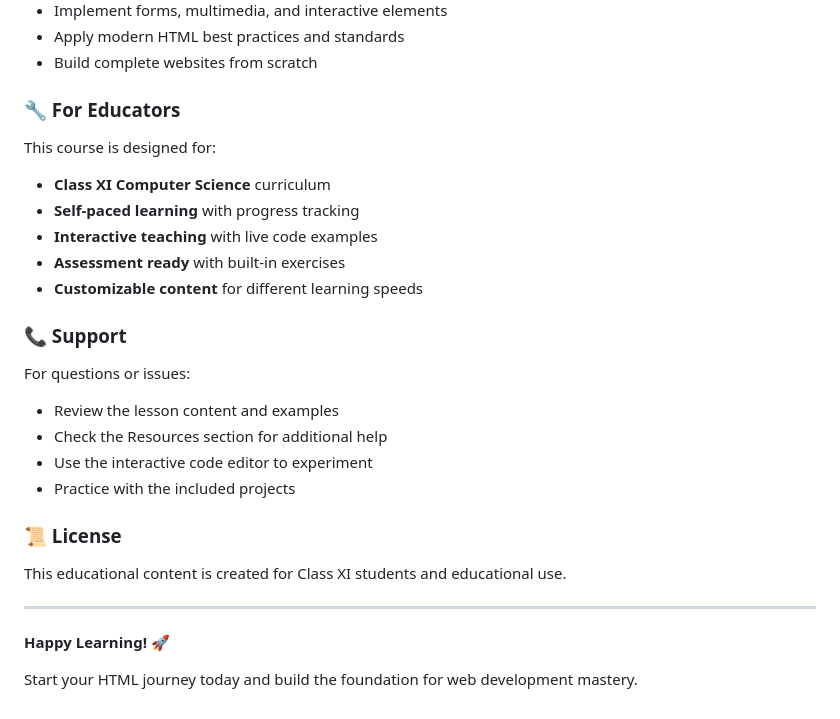
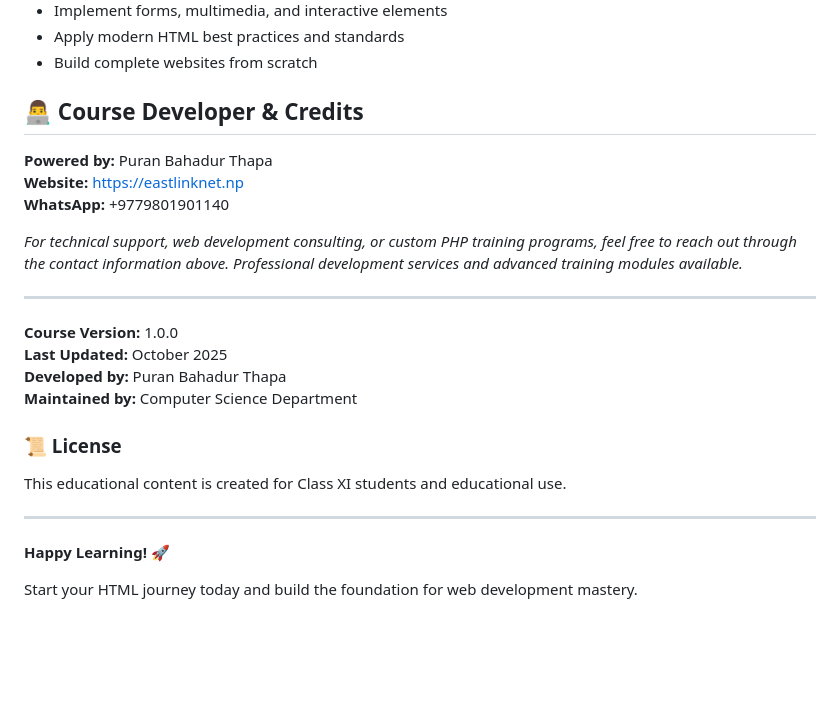
Before and after one commit to puranbthapa/HTML, a Markdown page: README.md, the part around the change. Rendered like a GitHub page; blank space fills up the shorter version.

```diff
--- a/README.md
+++ b/README.md
@@ -115,22 +115,20 @@ By completing this course, students will:
 - Apply modern HTML best practices and standards
 - Build complete websites from scratch
 
-### 🔧 For Educators
+## 👨‍💻 Course Developer & Credits
 
-This course is designed for:
-- **Class XI Computer Science** curriculum
-- **Self-paced learning** with progress tracking
-- **Interactive teaching** with live code examples
-- **Assessment ready** with built-in exercises
-- **Customizable content** for different learning speeds
+**Powered by:** Puran Bahadur Thapa
+**Website:** https://eastlinknet.np
+**WhatsApp:** +9779801901140
 
-### 📞 Support
+*For technical support, web development consulting, or custom PHP training programs, feel free to reach out through the contact information above. Professional development services and advanced training modules available.*
 
-For questions or issues:
-- Review the lesson content and examples
-- Check the Resources section for additional help
-- Use the interactive code editor to experiment
-- Practice with the included projects
+---
+
+**Course Version:** 1.0.0
+**Last Updated:** October 2025
+**Developed by:** Puran Bahadur Thapa
+**Maintained by:** Computer Science Department
 
 ### 📜 License
 
@@ -138,6 +136,8 @@ This educational content is created for Class XI students and educational use.
 
 ---
 
+
 **Happy Learning! 🚀**
 
+
 Start your HTML journey today and build the foundation for web development mastery.
```
